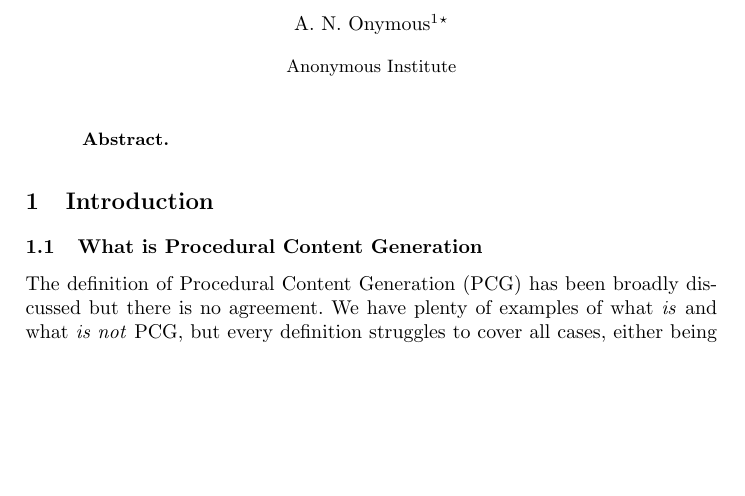
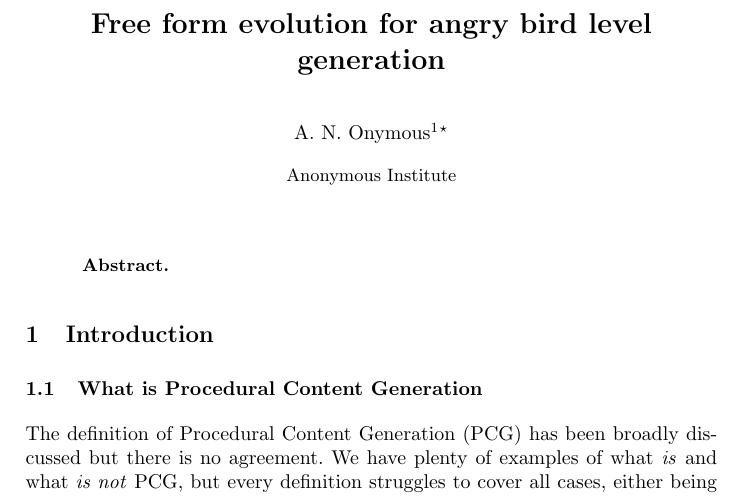
Before and after one commit to Laucalle/AngryBirdsLevelGenerationThesis, a LaTeX thesis (evostar2019/angrybirds-evo19.tex): part of page 1 of 20, cut at the place of the change, the shorter picture padded with empty space. Compiled offline with pdfLaTeX.

Commit message:
Adds title closes #10

```diff
--- a/evostar2019/angrybirds-evo19.tex
+++ b/evostar2019/angrybirds-evo19.tex
@@ -77,7 +77,7 @@
 \mainmatter  % start of an individual contribution
 
 % first the title is needed
-\title{}
+\title{Free form evolution for angry bird level generation}
 
 % a short form should be given in case it is too long for the running head
 \titlerunning{}
```
